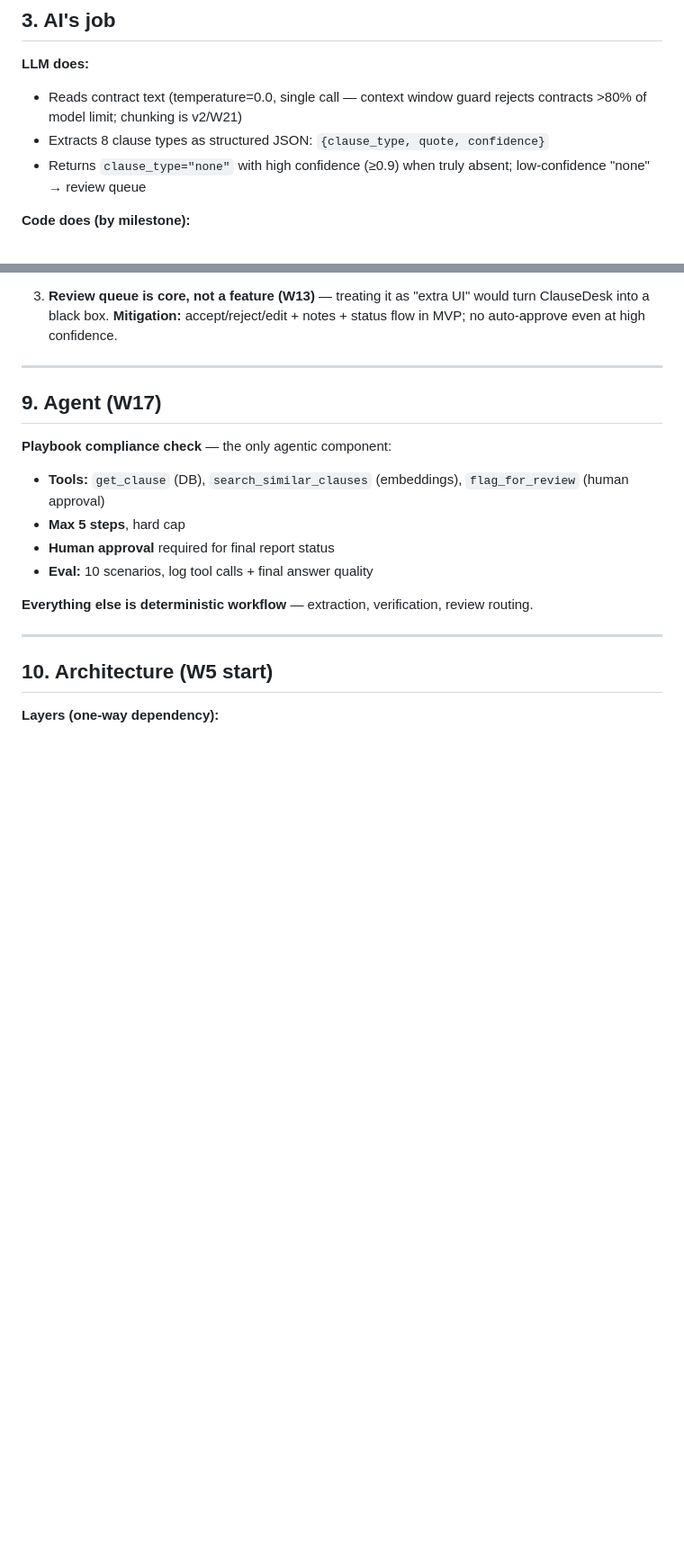
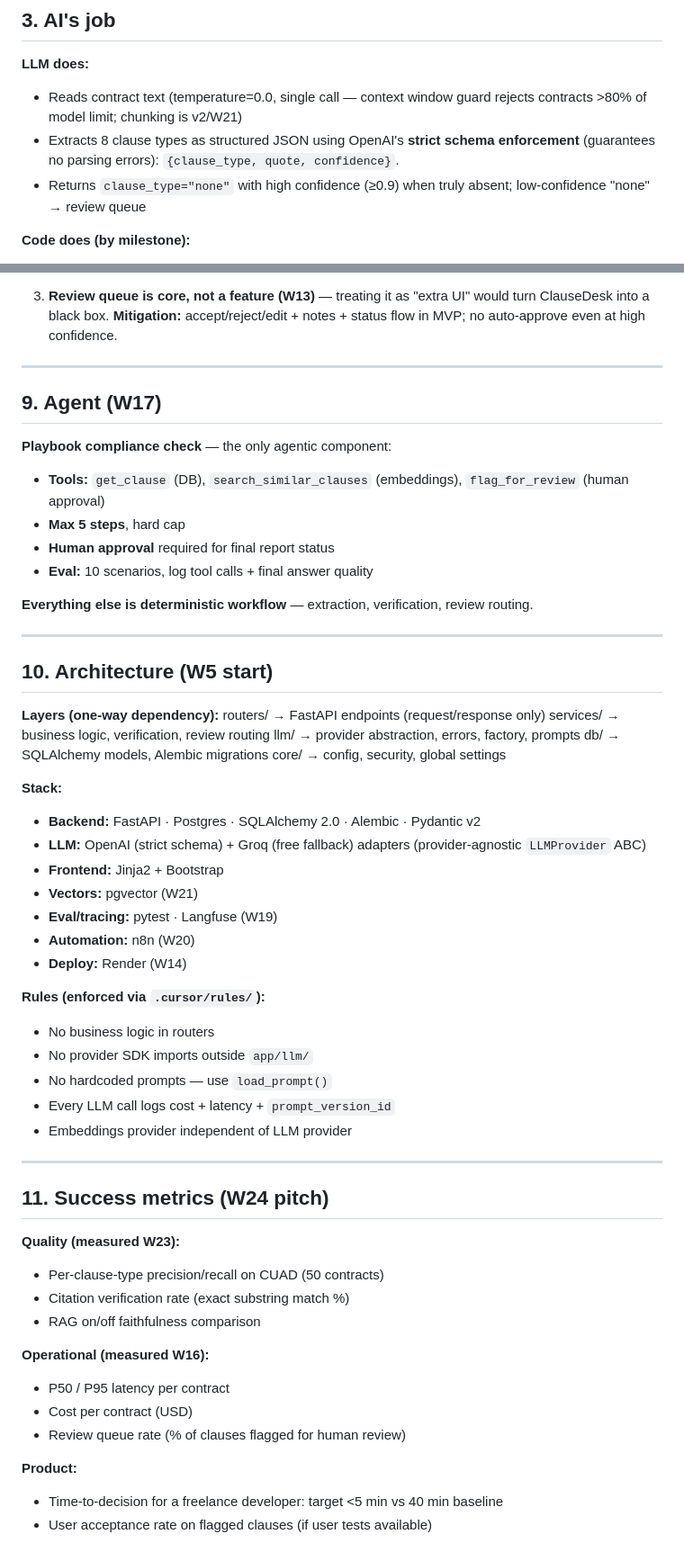
Before and after one commit to sourov2008/genai-lab, a Markdown page: docs/one-pager.md, 2 parts joined by grey strips. Shown at 90% size. Rendered like a GitHub page; blank space fills up the shorter version.

Commit message:
update: oen pager update on LLM changes

```diff
--- a/docs/one-pager.md
+++ b/docs/one-pager.md
@@ -30,8 +30,7 @@ but have no in-house legal team to review them.
 **LLM does:**
 - Reads contract text (temperature=0.0, single call — context window
   guard rejects contracts >80% of model limit; chunking is v2/W21)
-- Extracts 8 clause types as structured JSON:
-  `{clause_type, quote, confidence}`
+- Extracts 8 clause types as structured JSON using OpenAI's **strict schema enforcement** (guarantees no parsing errors): `{clause_type, quote, confidence}`.
 - Returns `clause_type="none"` with high confidence (≥0.9) when truly
   absent; low-confidence "none" → review queue
 
@@ -180,3 +180,43 @@ verification, review routing.
 ## 10. Architecture (W5 start)
 
 **Layers (one-way dependency):**
+routers/ → FastAPI endpoints (request/response only)
+services/ → business logic, verification, review routing
+llm/ → provider abstraction, errors, factory, prompts
+db/ → SQLAlchemy models, Alembic migrations
+core/ → config, security, global settings
+
+
+**Stack:**
+- **Backend:** FastAPI · Postgres · SQLAlchemy 2.0 · Alembic · Pydantic v2
+- **LLM:** OpenAI (strict schema) + Groq (free fallback) adapters (provider-agnostic `LLMProvider` ABC)
+- **Frontend:** Jinja2 + Bootstrap
+- **Vectors:** pgvector (W21)
+- **Eval/tracing:** pytest · Langfuse (W19)
+- **Automation:** n8n (W20)
+- **Deploy:** Render (W14)
+
+**Rules (enforced via `.cursor/rules/`):**
+- No business logic in routers
+- No provider SDK imports outside `app/llm/`
+- No hardcoded prompts — use `load_prompt()`
+- Every LLM call logs cost + latency + `prompt_version_id`
+- Embeddings provider independent of LLM provider
+
+---
+
+## 11. Success metrics (W24 pitch)
+
+**Quality (measured W23):**
+- Per-clause-type precision/recall on CUAD (50 contracts)
+- Citation verification rate (exact substring match %)
+- RAG on/off faithfulness comparison
+
+**Operational (measured W16):**
+- P50 / P95 latency per contract
+- Cost per contract (USD)
+- Review queue rate (% of clauses flagged for human review)
+
+**Product:**
+- Time-to-decision for a freelance developer: target <5 min vs 40 min baseline
+- User acceptance rate on flagged clauses (if user tests available)
```
Also changed, not shown: other parts of docs/one-pager.md (+7 -6 lines).
